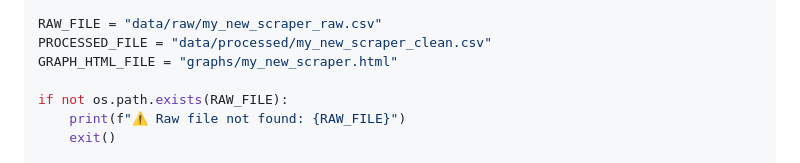
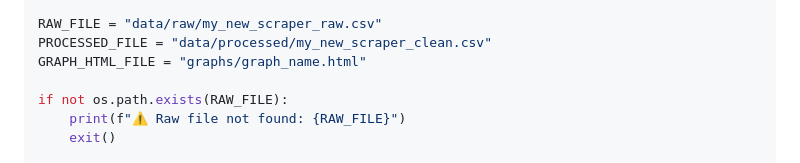
Before and after one commit to PeterAndVik/Populisme.no, a Markdown page: README.md, the part around the change. Drawn GitHub-style.

```diff
--- a/README.md
+++ b/README.md
@@ -133,7 +133,7 @@ from utils.graph_utils import apply_common_styles  # Import our utility
 
 RAW_FILE = "data/raw/my_new_scraper_raw.csv"
 PROCESSED_FILE = "data/processed/my_new_scraper_clean.csv"
-GRAPH_HTML_FILE = "graphs/my_new_scraper.html"
+GRAPH_HTML_FILE = "graphs/graph_name.html"
 
 if not os.path.exists(RAW_FILE):
     print(f"⚠️ Raw file not found: {RAW_FILE}")
```
